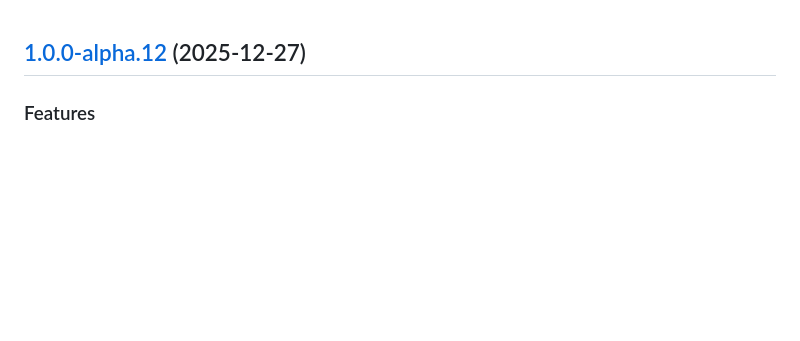
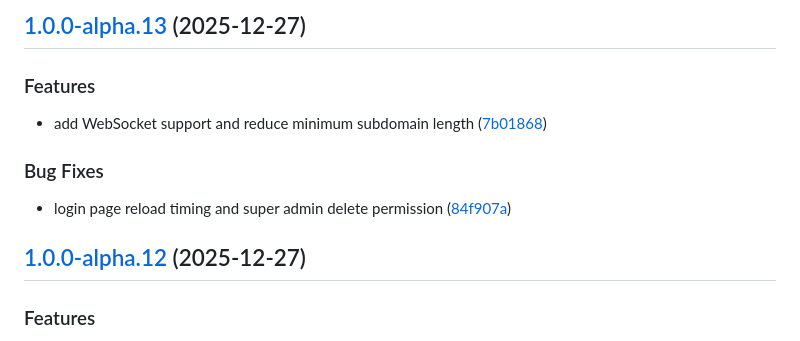
Before and after one commit to pandeptwidyaop/grok, a Markdown page: CHANGELOG.md, the part around the change. Drawn GitHub-style; blank space fills up the shorter version.

Commit message:
chore(release): 1.0.0-alpha.13 [skip ci]
## [1.0.0-alpha.13](https://github.com/pandeptwidyaop/grok/compare/v1.0.0-alpha.12...v1.0.0-alpha.13) (2025-12-27)

### Features

* add WebSocket support and reduce minimum subdomain length ([7b01868](https://github.com/pandeptwidyaop/grok/commit/7b0186884e1a84747cdba91000a890b25dc1883e))

### Bug Fixes

* login page reload timing and super admin delete permission ([84f907a](https://github.com/pandeptwidyaop/grok/commit/84f907a62a53a8ded62aec504d70013256e98ae0))

```diff
--- a/CHANGELOG.md
+++ b/CHANGELOG.md
@@ -1,3 +1,13 @@
+## [1.0.0-alpha.13](https://github.com/pandeptwidyaop/grok/compare/v1.0.0-alpha.12...v1.0.0-alpha.13) (2025-12-27)
+
+### Features
+
+* add WebSocket support and reduce minimum subdomain length ([7b01868](https://github.com/pandeptwidyaop/grok/commit/7b0186884e1a84747cdba91000a890b25dc1883e))
+
+### Bug Fixes
+
+* login page reload timing and super admin delete permission ([84f907a](https://github.com/pandeptwidyaop/grok/commit/84f907a62a53a8ded62aec504d70013256e98ae0))
+
 ## [1.0.0-alpha.12](https://github.com/pandeptwidyaop/grok/compare/v1.0.0-alpha.11...v1.0.0-alpha.12) (2025-12-27)
 
 ### Features
```
